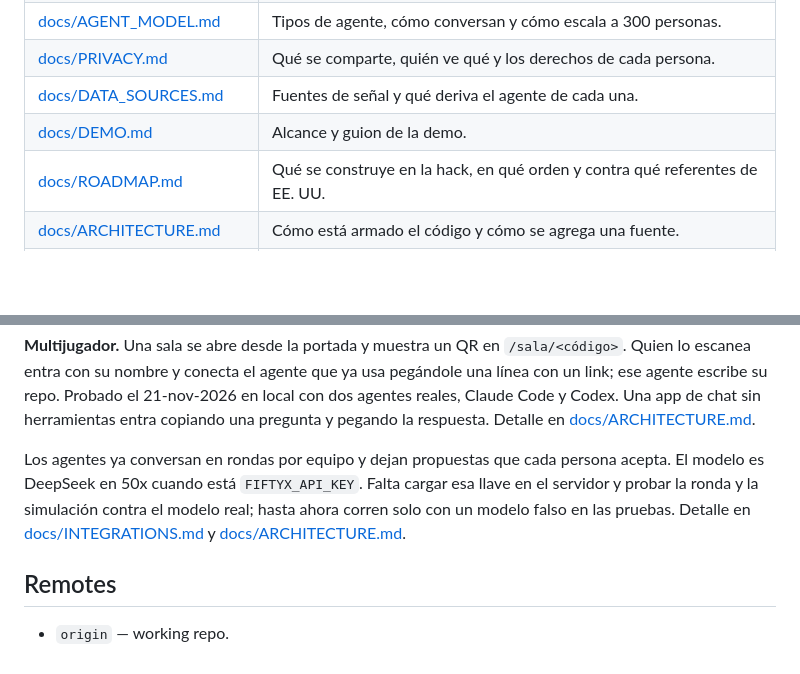
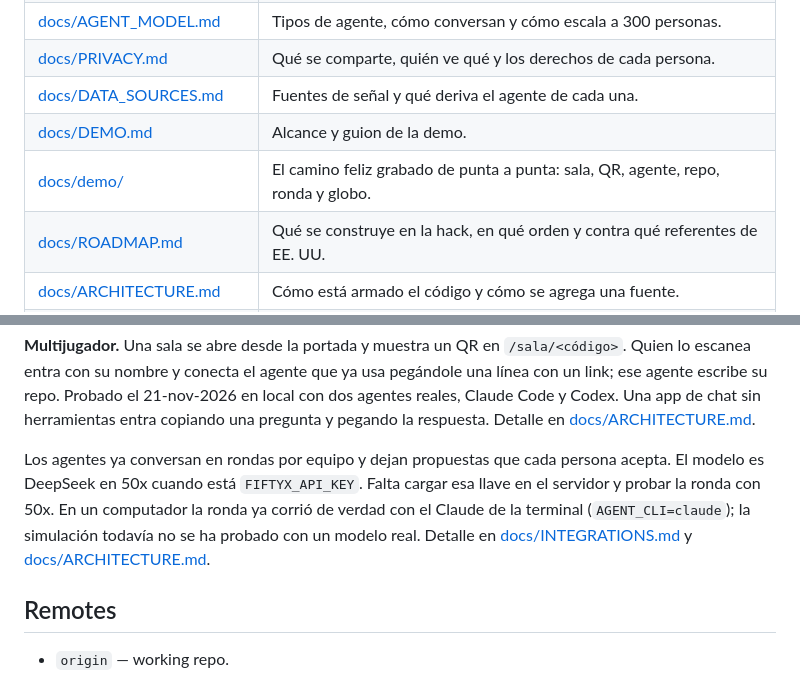
Before and after one commit to platanus-hack/platanus-hack-26-cl-team-11, a Markdown page: README.md, 2 parts joined by grey strips. Drawn GitHub-style; blank space fills up the shorter version.

```diff
--- a/README.md
+++ b/README.md
@@ -16,6 +16,7 @@ Una herramienta para mejorar el rendimiento y la coordinación de equipos: cada
 | [docs/PRIVACY.md](docs/PRIVACY.md) | Qué se comparte, quién ve qué y los derechos de cada persona. |
 | [docs/DATA_SOURCES.md](docs/DATA_SOURCES.md) | Fuentes de señal y qué deriva el agente de cada una. |
 | [docs/DEMO.md](docs/DEMO.md) | Alcance y guion de la demo. |
+| [docs/demo/](docs/demo/README.md) | El camino feliz grabado de punta a punta: sala, QR, agente, repo, ronda y globo. |
 | [docs/ROADMAP.md](docs/ROADMAP.md) | Qué se construye en la hack, en qué orden y contra qué referentes de EE. UU. |
 | [docs/ARCHITECTURE.md](docs/ARCHITECTURE.md) | Cómo está armado el código y cómo se agrega una fuente. |
 | [docs/API.md](docs/API.md) | Todas las rutas del backend: qué reciben y qué responden. |
@@ -77,7 +78,7 @@ En producción: https://ronda-n8if.onrender.com
 
 **Multijugador.** Una sala se abre desde la portada y muestra un QR en `/sala/<código>`. Quien lo escanea entra con su nombre y conecta el agente que ya usa pegándole una línea con un link; ese agente escribe su repo. Probado el 21-nov-2026 en local con dos agentes reales, Claude Code y Codex. Una app de chat sin herramientas entra copiando una pregunta y pegando la respuesta. Detalle en [docs/ARCHITECTURE.md](docs/ARCHITECTURE.md#sala-asistentes-y-repo).
 
-Los agentes ya conversan en rondas por equipo y dejan propuestas que cada persona acepta. El modelo es DeepSeek en 50x cuando está `FIFTYX_API_KEY`. Falta cargar esa llave en el servidor y probar la ronda y la simulación contra el modelo real; hasta ahora corren solo con un modelo falso en las pruebas. Detalle en [docs/INTEGRATIONS.md](docs/INTEGRATIONS.md) y [docs/ARCHITECTURE.md](docs/ARCHITECTURE.md).
+Los agentes ya conversan en rondas por equipo y dejan propuestas que cada persona acepta. El modelo es DeepSeek en 50x cuando está `FIFTYX_API_KEY`. Falta cargar esa llave en el servidor y probar la ronda con 50x. En un computador la ronda ya corrió de verdad con el Claude de la terminal (`AGENT_CLI=claude`); la simulación todavía no se ha probado con un modelo real. Detalle en [docs/INTEGRATIONS.md](docs/INTEGRATIONS.md) y [docs/ARCHITECTURE.md](docs/ARCHITECTURE.md).
 
 ## Remotes
 
```
Also changed, not shown: docs/DEMO.md (+3 -1 lines), docs/OPEN_QUESTIONS.md (+1 -1 lines), docs/demo/README.md (added, +61 -0 lines), docs/demo/camino-feliz.png (added), 5 other files.
